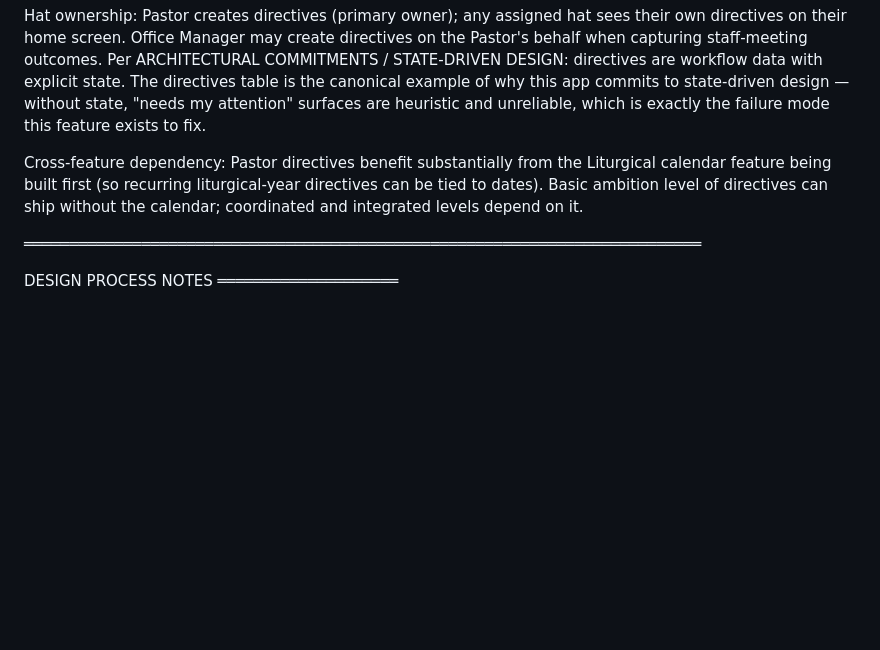
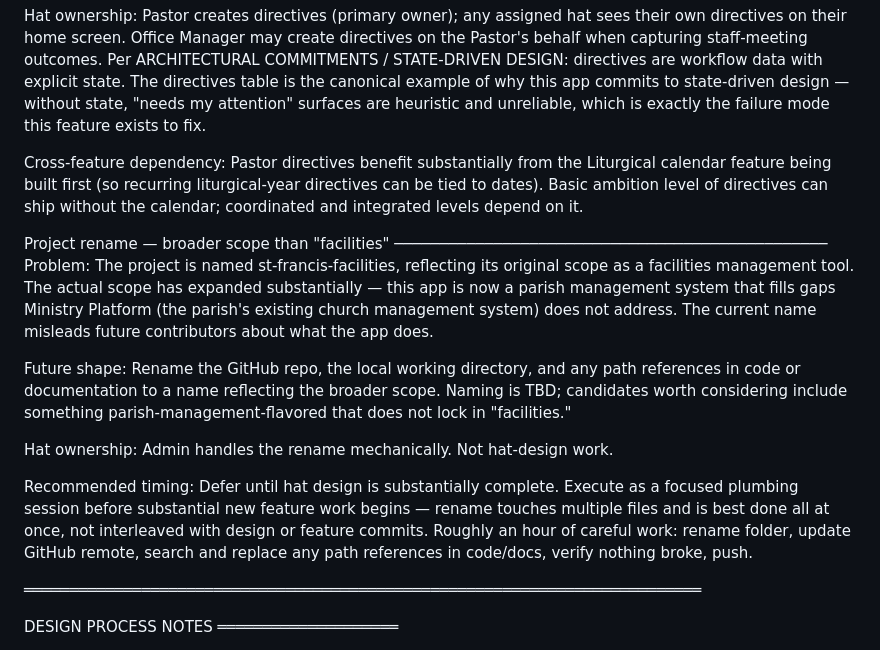
Before and after one commit to rsmithsfds-4979/st-francis-facilities, a Markdown page: supabase/HAT-DESIGN.md, the part around the change. GitHub-like rendering; blank space fills up the shorter version.

Commit message:
Add project rename note to PLANNED FEATURES
Co-Authored-By: Claude Opus 4.7 (1M context) <noreply@anthropic.com>

```diff
--- a/supabase/HAT-DESIGN.md
+++ b/supabase/HAT-DESIGN.md
@@ -1201,6 +1201,32 @@ liturgical-year directives can be tied to dates). Basic ambition level
 of directives can ship without the calendar; coordinated and integrated
 levels depend on it.
 
+Project rename — broader scope than "facilities"
+────────────────────────────────────────────────
+Problem: The project is named st-francis-facilities, reflecting its
+original scope as a facilities management tool. The actual scope has
+expanded substantially — this app is now a parish management system
+that fills gaps Ministry Platform (the parish's existing church
+management system) does not address. The current name misleads
+future contributors about what the app does.
+
+Future shape: Rename the GitHub repo, the local working directory,
+and any path references in code or documentation to a name reflecting
+the broader scope. Naming is TBD; candidates worth considering
+include something parish-management-flavored that does not lock in
+"facilities."
+
+Hat ownership: Admin handles the rename mechanically. Not hat-design
+work.
+
+Recommended timing: Defer until hat design is substantially complete.
+Execute as a focused plumbing session before substantial new feature
+work begins — rename touches multiple files and is best done all at
+once, not interleaved with design or feature commits. Roughly an
+hour of careful work: rename folder, update GitHub remote, search
+and replace any path references in code/docs, verify nothing broke,
+push.
+
 ═══════════════════════════════════════════════════════════════════════════
 
 DESIGN PROCESS NOTES
```
